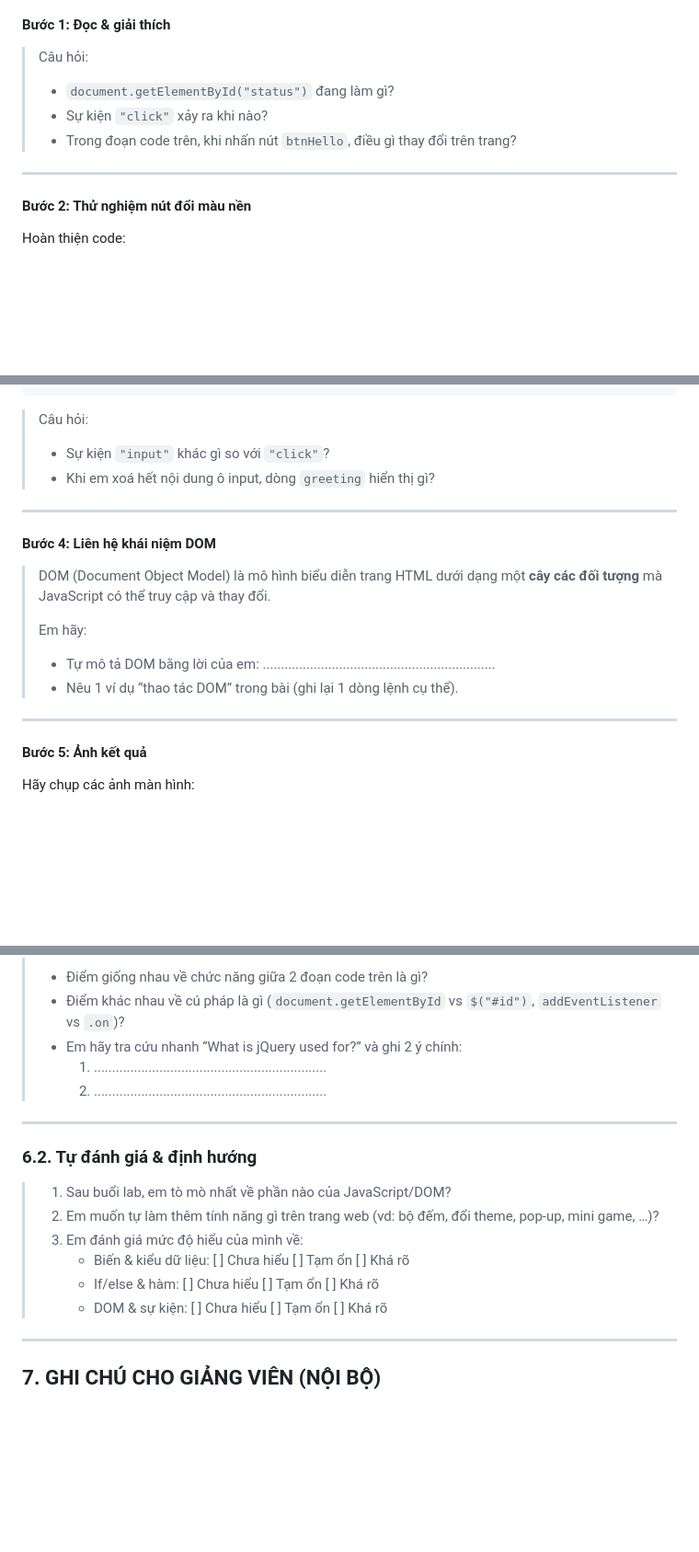
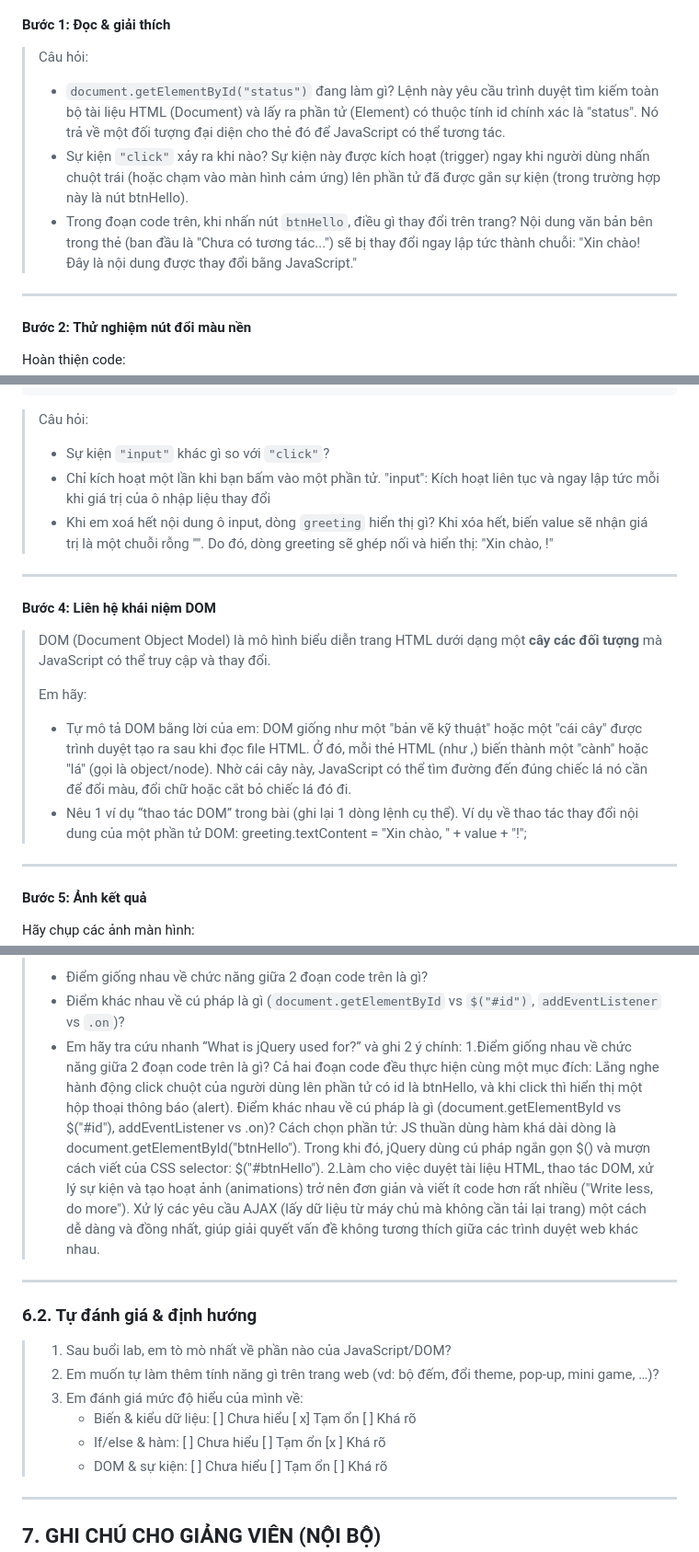
Before and after one commit to vtlh3934-code/CSE391_66ANM2-CNTT2_VuongThiLanHuong, a Markdown page: bth3/2026_CSE391_BÀI TẬP THỰC HÀNH SỐ 03_K66_JS Starter.md, 3 parts joined by grey strips. Shown at 92% size. Drawn GitHub-style; blank space fills up the shorter version.

```diff
--- a/bth3/2026_CSE391_BÀI TẬP THỰC HÀNH SỐ 03_K66_JS Starter.md
+++ b/bth3/2026_CSE391_BÀI TẬP THỰC HÀNH SỐ 03_K66_JS Starter.md
@@ -315,9 +315,10 @@ btnHello.addEventListener("click", function () {
 #### Bước 1: Đọc \& giải thích
 
 > Câu hỏi:
-> - `document.getElementById("status")` đang làm gì?
-> - Sự kiện `"click"` xảy ra khi nào?
-> - Trong đoạn code trên, khi nhấn nút `btnHello`, điều gì thay đổi trên trang?
+> - `document.getElementById("status")` đang làm gì? Lệnh này yêu cầu trình duyệt tìm kiếm toàn bộ tài liệu HTML (Document) và lấy ra phần tử (Element) có thuộc tính id chính xác là "status". Nó trả về một đối tượng đại diện cho thẻ đó để JavaScript có thể tương tác.
+> - Sự kiện `"click"` xảy ra khi nào? Sự kiện này được kích hoạt (trigger) ngay khi người dùng nhấn chuột trái (hoặc chạm vào màn hình cảm ứng) lên phần tử đã được gắn sự kiện (trong trường hợp này là nút btnHello).
+> - Trong đoạn code trên, khi nhấn nút `btnHello`, điều gì thay đổi trên trang? Nội dung văn bản bên trong thẻ
+(ban đầu là "Chưa có tương tác...") sẽ bị thay đổi ngay lập tức thành chuỗi: "Xin chào! Đây là nội dung được thay đổi bằng JavaScript."
 
 ---
 
@@ -356,7 +360,9 @@ nameInput.addEventListener("input", function () {
 
 > Câu hỏi:
 > - Sự kiện `"input"` khác gì so với `"click"`?
+> - Chỉ kích hoạt một lần khi bạn bấm vào một phần tử. "input": Kích hoạt liên tục và ngay lập tức mỗi khi       giá trị của ô nhập liệu thay đổi
 > - Khi em xoá hết nội dung ô input, dòng `greeting` hiển thị gì?
+      Khi xóa hết, biến value sẽ nhận giá trị là một chuỗi rỗng "". Do đó, dòng greeting sẽ ghép nối và           hiển thị: "Xin chào, !"
 
 ---
 
@@ -366,9 +372,9 @@ nameInput.addEventListener("input", function () {
 >
 > Em hãy:
 > - Tự mô tả DOM bằng lời của em:
->   ................................................................
+>   DOM giống như một "bản vẽ kỹ thuật" hoặc một "cái cây" được trình duyệt tạo ra sau khi đọc file HTML.       Ở đó, mỗi thẻ HTML (như ,) biến thành một "cành" hoặc "lá" (gọi là object/node). Nhờ cái cây này,           JavaScript có thể tìm đường đến đúng chiếc lá nó cần để đổi màu, đổi chữ hoặc cắt bỏ chiếc lá đó đi.
 > - Nêu 1 ví dụ “thao tác DOM” trong bài (ghi lại 1 dòng lệnh cụ thể).
-
+        Ví dụ về thao tác thay đổi nội dung của một phần tử DOM: greeting.textContent = "Xin chào, " + value + "!";
 ---
 
 #### Bước 5: Ảnh kết quả
@@ -406,8 +412,10 @@ $("#btnHello").on("click", function () {
 > - Điểm giống nhau về chức năng giữa 2 đoạn code trên là gì?
 > - Điểm khác nhau về cú pháp là gì (`document.getElementById` vs `$("#id")`, `addEventListener` vs `.on`)?
 > - Em hãy tra cứu nhanh “What is jQuery used for?” và ghi 2 ý chính:
->   1. ................................................................
->   2. ................................................................
+>   1.Điểm giống nhau về chức năng giữa 2 đoạn code trên là gì? Cả hai đoạn code đều thực hiện cùng một          mục đích: Lắng nghe hành động click chuột của người dùng lên phần tử có id là btnHello, và khi click       thì hiển thị một hộp thoại thông báo (alert).
+      Điểm khác nhau về cú pháp là gì (document.getElementById vs $("#id"), addEventListener vs .on)? Cách       chọn phần tử: JS thuần dùng hàm khá dài dòng là document.getElementById("btnHello"). Trong khi đó,         jQuery dùng cú pháp ngắn gọn $() và mượn cách viết của CSS selector: $("#btnHello").
+>   2.Làm cho việc duyệt tài liệu HTML, thao tác DOM, xử lý sự kiện và tạo hoạt ảnh (animations) trở nên         đơn giản và viết ít code hơn rất nhiều ("Write less, do more").
+      Xử lý các yêu cầu AJAX (lấy dữ liệu từ máy chủ mà không cần tải lại trang) một cách dễ dàng và đồng        nhất, giúp giải quyết vấn đề không tương thích giữa các trình duyệt web khác nhau.
 
 ---
 
@@ -416,8 +424,8 @@ $("#btnHello").on("click", function () {
 > 1. Sau buổi lab, em tò mò nhất về phần nào của JavaScript/DOM?
 > 2. Em muốn tự làm thêm tính năng gì trên trang web (vd: bộ đếm, đổi theme, pop-up, mini game, …)?
 > 3. Em đánh giá mức độ hiểu của mình về:
->    - Biến \& kiểu dữ liệu: [ ] Chưa hiểu  [ ] Tạm ổn  [ ] Khá rõ
->    - If/else \& hàm:       [ ] Chưa hiểu  [ ] Tạm ổn  [ ] Khá rõ
+>    - Biến \& kiểu dữ liệu: [ ] Chưa hiểu  [ x] Tạm ổn  [ ] Khá rõ
+>    - If/else \& hàm:       [ ] Chưa hiểu  [ ] Tạm ổn  [x ] Khá rõ
 >    - DOM \& sự kiện:       [ ] Chưa hiểu  [ ] Tạm ổn  [ ] Khá rõ
 
 ---
```
Also changed, not shown: other parts of bth3/2026_CSE391_BÀI TẬP THỰC HÀNH SỐ 03_K66_JS Starter.md (+3 -0 lines).
